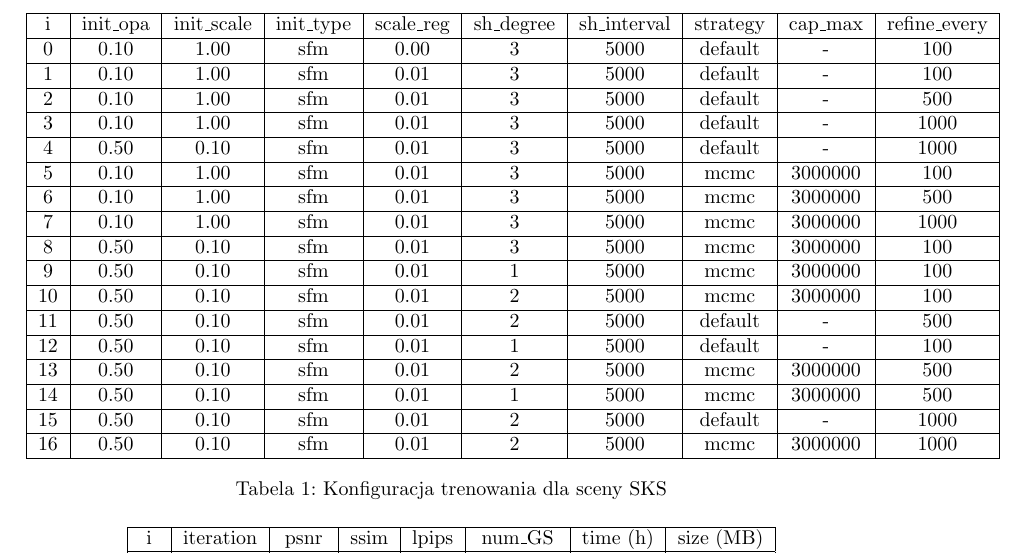
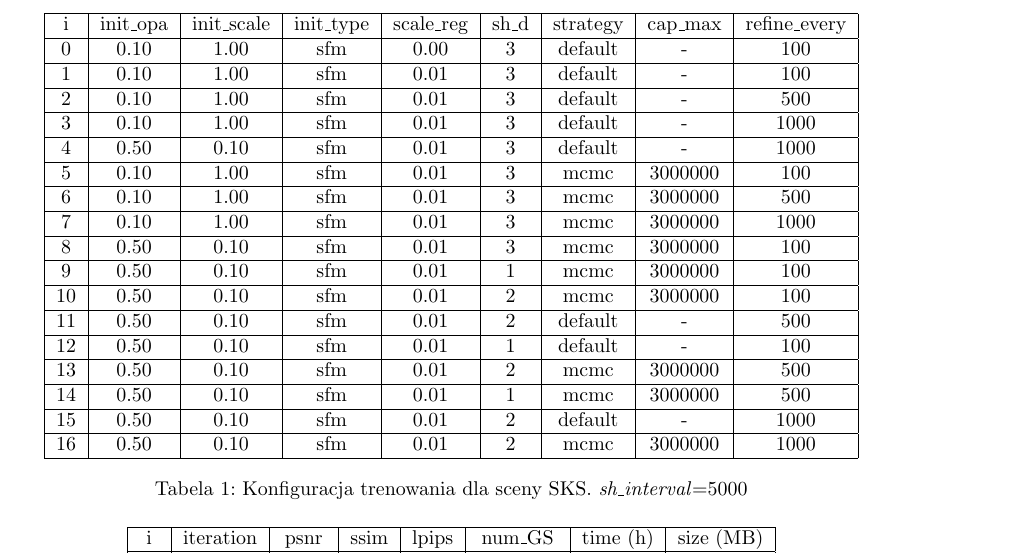
Before and after one commit to farqlia/urban-3d-reconstruction, a LaTeX document (doc/main.tex, which reads doc/wyniki/gaussian_splatting.tex): part of page 10 of 16, cut so that both start at the same text. Compiled offline with pdfLaTeX.

Commit message:
splatting moze tak byc? zeby tabelka byla ladna

```diff
--- a/doc/wyniki/gaussian_splatting.tex
+++ b/doc/wyniki/gaussian_splatting.tex
@@ -18,46 +18,46 @@ Poniżej zostaną opisane wyniki różnych trenowań dla sceny SKS. W tabeli \re
 
 \begin{table}[!h]
     \centering
-    \begin{tabular}{|c|c|c|c|c|c|c|c|c|c|}
+    \begin{tabular}{|c|c|c|c|c|c|c|c|c|}
     \hline
-    i & init\_opa & init\_scale & init\_type & scale\_reg & sh\_degree & sh\_interval & strategy & cap\_max & refine\_every \\
+    i & init\_opa & init\_scale & init\_type & scale\_reg & sh\_d & strategy & cap\_max & refine\_every \\
     \hline
-    0 & 0.10 & 1.00 & sfm & 0.00 & 3 & 5000 & default & - & 100 \\
+    0 & 0.10 & 1.00 & sfm & 0.00 & 3 & default & - & 100 \\
     \hline
-    1 & 0.10 & 1.00 & sfm & 0.01 & 3 & 5000 & default & - & 100 \\
+    1 & 0.10 & 1.00 & sfm & 0.01 & 3 & default & - & 100 \\
     \hline
-    2 & 0.10 & 1.00 & sfm & 0.01 & 3 & 5000 & default & - & 500 \\
+    2 & 0.10 & 1.00 & sfm & 0.01 & 3 & default & - & 500 \\
     \hline
-    3 & 0.10 & 1.00 & sfm & 0.01 & 3 & 5000 & default & - & 1000 \\
+    3 & 0.10 & 1.00 & sfm & 0.01 & 3 & default & - & 1000 \\
     \hline
-    4 & 0.50 & 0.10 & sfm & 0.01 & 3 & 5000 & default & - & 1000 \\
+    4 & 0.50 & 0.10 & sfm & 0.01 & 3 & default & - & 1000 \\
     \hline
-    5 & 0.10 & 1.00 & sfm & 0.01 & 3 & 5000 & mcmc & 3000000 & 100 \\
+    5 & 0.10 & 1.00 & sfm & 0.01 & 3 & mcmc & 3000000 & 100 \\
     \hline
-    6 & 0.10 & 1.00 & sfm & 0.01 & 3 & 5000 & mcmc & 3000000 & 500 \\
+    6 & 0.10 & 1.00 & sfm & 0.01 & 3 & mcmc & 3000000 & 500 \\
     \hline
-    7 & 0.10 & 1.00 & sfm & 0.01 & 3 & 5000 & mcmc & 3000000 & 1000 \\
+    7 & 0.10 & 1.00 & sfm & 0.01 & 3 & mcmc & 3000000 & 1000 \\
     \hline
-    8 & 0.50 & 0.10 & sfm & 0.01 & 3 & 5000 & mcmc & 3000000 & 100 \\
+    8 & 0.50 & 0.10 & sfm & 0.01 & 3 & mcmc & 3000000 & 100 \\
     \hline
-    9 & 0.50 & 0.10 & sfm & 0.01 & 1 & 5000 & mcmc & 3000000 & 100 \\
+    9 & 0.50 & 0.10 & sfm & 0.01 & 1 & mcmc & 3000000 & 100 \\
     \hline
-    10 & 0.50 & 0.10 & sfm & 0.01 & 2 & 5000 & mcmc & 3000000 & 100 \\
+    10 & 0.50 & 0.10 & sfm & 0.01 & 2 & mcmc & 3000000 & 100 \\
     \hline
-    11 & 0.50 & 0.10 & sfm & 0.01 & 2 & 5000 & default & - & 500 \\
+    11 & 0.50 & 0.10 & sfm & 0.01 & 2 & default & - & 500 \\
     \hline
-    12 & 0.50 & 0.10 & sfm & 0.01 & 1 & 5000 & default & - & 100 \\
+    12 & 0.50 & 0.10 & sfm & 0.01 & 1 & default & - & 100 \\
     \hline
-    13 & 0.50 & 0.10 & sfm & 0.01 & 2 & 5000 & mcmc & 3000000 & 500 \\
+    13 & 0.50 & 0.10 & sfm & 0.01 & 2 & mcmc & 3000000 & 500 \\
     \hline
-    14 & 0.50 & 0.10 & sfm & 0.01 & 1 & 5000 & mcmc & 3000000 & 500 \\
+    14 & 0.50 & 0.10 & sfm & 0.01 & 1 & mcmc & 3000000 & 500 \\
     \hline
-    15 & 0.50 & 0.10 & sfm & 0.01 & 2 & 5000 & default & - & 1000 \\
+    15 & 0.50 & 0.10 & sfm & 0.01 & 2 & default & - & 1000 \\
     \hline
-    16 & 0.50 & 0.10 & sfm & 0.01 & 2 & 5000 & mcmc & 3000000 & 1000 \\
+    16 & 0.50 & 0.10 & sfm & 0.01 & 2 & mcmc & 3000000 & 1000 \\
     \hline
     \end{tabular}
-    \caption{Konfiguracja trenowania dla sceny SKS}
+    \caption{Konfiguracja trenowania dla sceny SKS. \textit{sh\_interval}=5000}
     \label{table:tab_conf_sks}
 \end{table}
 
```
